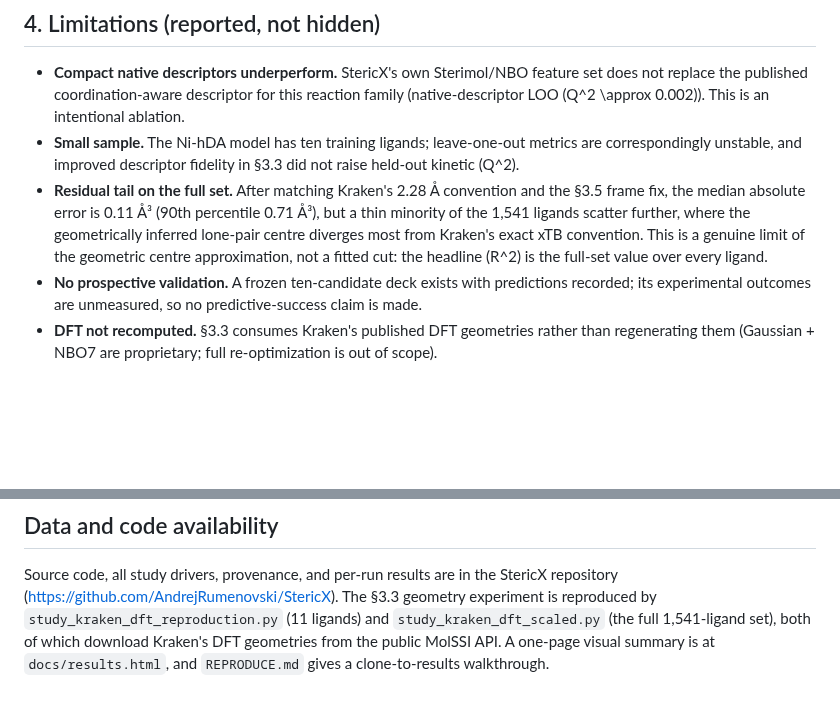
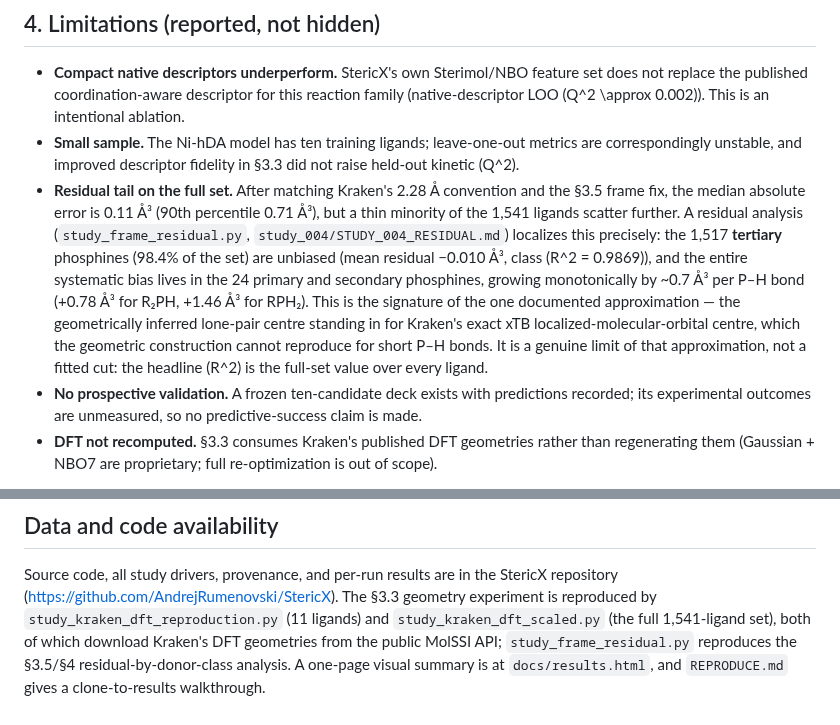
Before and after one commit to AndrejRumenovski/StericX, a Markdown page: docs/REPRODUCTION_REPORT.md, 2 parts joined by grey strips. GitHub-like rendering; blank space fills up the shorter version.

```diff
--- a/docs/REPRODUCTION_REPORT.md
+++ b/docs/REPRODUCTION_REPORT.md
@@ -201,9 +201,16 @@ rejected became admissible.
   did not raise held-out kinetic \(Q^2\).
 - **Residual tail on the full set.** After matching Kraken's 2.28 Å convention
   and the §3.5 frame fix, the median absolute error is 0.11 Å³ (90th percentile
-  0.71 Å³), but a thin minority of the 1,541 ligands scatter further, where the
-  geometrically inferred lone-pair centre diverges most from Kraken's exact xTB
-  convention. This is a genuine limit of the geometric centre approximation, not
+  0.71 Å³), but a thin minority of the 1,541 ligands scatter further. A residual
+  analysis (`study_frame_residual.py`, `study_004/STUDY_004_RESIDUAL.md`)
+  localizes this precisely: the 1,517 **tertiary** phosphines (98.4% of the set)
+  are unbiased (mean residual −0.010 Å³, class \(R^2 = 0.9869\)), and the entire
+  systematic bias lives in the 24 primary and secondary phosphines, growing
+  monotonically by ~0.7 Å³ per P–H bond (+0.78 Å³ for R₂PH, +1.46 Å³ for RPH₂).
+  This is the signature of the one documented approximation — the geometrically
+  inferred lone-pair centre standing in for Kraken's exact xTB
+  localized-molecular-orbital centre, which the geometric construction cannot
+  reproduce for short P–H bonds. It is a genuine limit of that approximation, not
   a fitted cut: the headline \(R^2\) is the full-set value over every ligand.
 - **No prospective validation.** A frozen ten-candidate deck exists with
   predictions recorded; its experimental outcomes are unmeasured, so no
@@ -245,6 +252,7 @@ Source code, all study drivers, provenance, and per-run results are in the
 StericX repository (https://github.com/AndrejRumenovski/StericX). The §3.3
 geometry experiment is reproduced by `study_kraken_dft_reproduction.py`
 (11 ligands) and `study_kraken_dft_scaled.py` (the full 1,541-ligand set), both
-of which download Kraken's DFT geometries from the public MolSSI API. A
-one-page visual summary is at `docs/results.html`, and `REPRODUCE.md` gives a
-clone-to-results walkthrough.
+of which download Kraken's DFT geometries from the public MolSSI API;
+`study_frame_residual.py` reproduces the §3.5/§4 residual-by-donor-class
+analysis. A one-page visual summary is at `docs/results.html`, and `REPRODUCE.md`
+gives a clone-to-results walkthrough.
```
Also changed, not shown: docs/study_004/STUDY_004_RESIDUAL.md (added, +23 -0 lines), docs/study_004/residual_by_phosphine_class.png (added), 3 other files.
